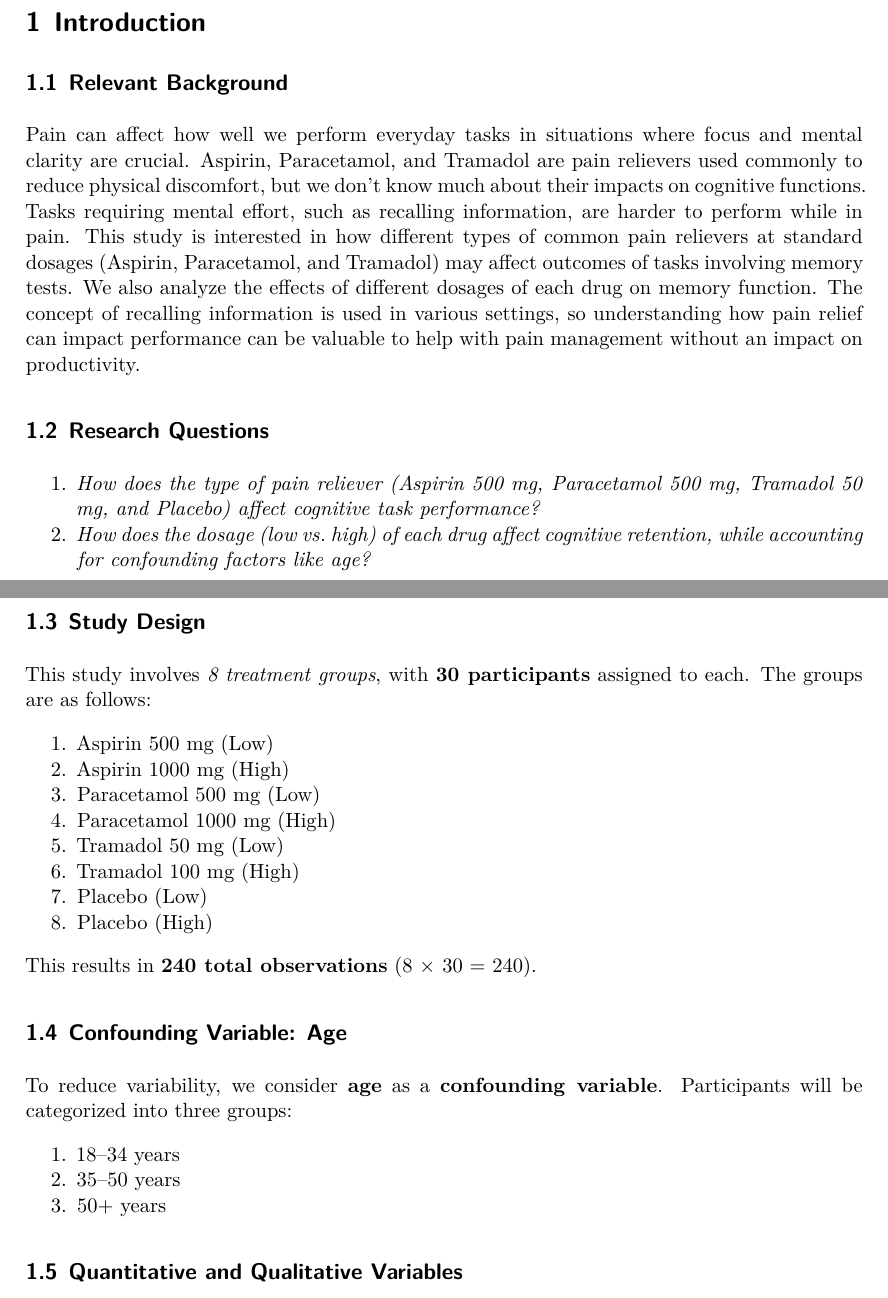
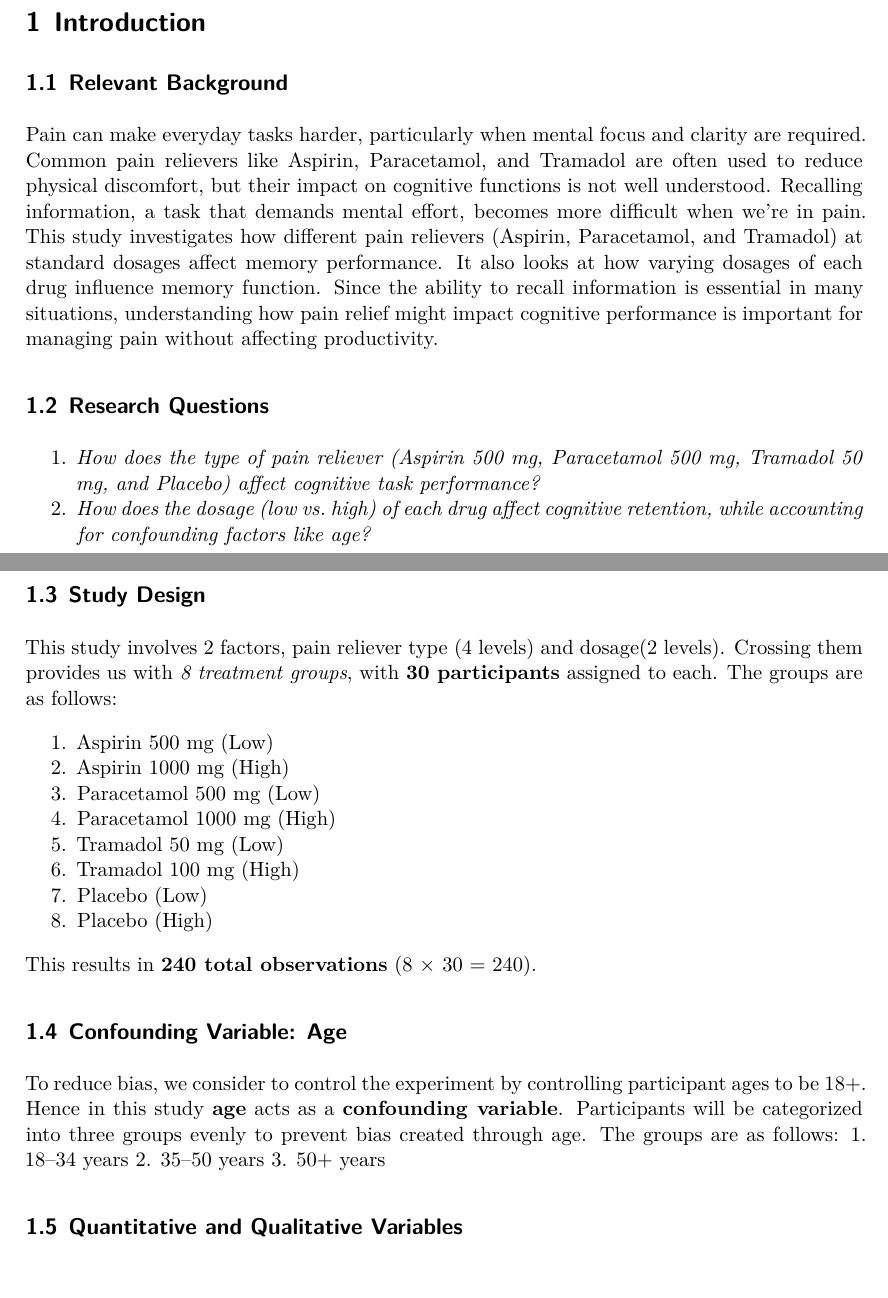
Before and after one commit to shivankgoel003/Effects-of-Pain-Relievers-on-Task-Performance, a Quarto document (paper/EDA.qmd): two parts of pages 1 and 2 of 16, joined at a grey line, cut so that both start at the same text. The pictures show the output file paper/EDA.pdf that the author committed with the source.

Commit message:
Final Changes to EDA

```diff
--- a/paper/EDA.qmd
+++ b/paper/EDA.qmd
@@ -29,23 +29,14 @@ bibliography: references.bib
 # Introduction
 
 ## Relevant Background
-Pain can affect how well we perform everyday tasks in situations where focus and mental clarity
-are crucial. Aspirin, Paracetamol, and Tramadol are pain relievers used commonly to reduce
-physical discomfort, but we don’t know much about their impacts on cognitive functions. Tasks
-requiring mental effort, such as recalling information, are harder to perform while in pain.
-This study is interested in how different types of common pain relievers at standard dosages
-(Aspirin, Paracetamol, and Tramadol) may affect outcomes of tasks involving memory tests. We
-also analyze the effects of different dosages of each drug on memory function. The concept of
-recalling information is used in various settings, so understanding how pain relief can impact
-performance can be valuable to help with pain management without an impact on productivity.
-
+Pain can make everyday tasks harder, particularly when mental focus and clarity are required. Common pain relievers like Aspirin, Paracetamol, and Tramadol are often used to reduce physical discomfort, but their impact on cognitive functions is not well understood. Recalling information, a task that demands mental effort, becomes more difficult when we're in pain. This study investigates how different pain relievers (Aspirin, Paracetamol, and Tramadol) at standard dosages affect memory performance. It also looks at how varying dosages of each drug influence memory function. Since the ability to recall information is essential in many situations, understanding how pain relief might impact cognitive performance is important for managing pain without affecting productivity.
 
 ## Research Questions
 1. *How does the type of pain reliever (Aspirin 500 mg, Paracetamol 500 mg, Tramadol 50 mg, and Placebo) affect cognitive task performance?*
 2. *How does the dosage (low vs. high) of each drug affect cognitive retention, while accounting for confounding factors like age?*
 
 ## Study Design
-This study involves *8 treatment groups*, with **30 participants** assigned to each. The groups are as follows:
+This study involves 2 factors, pain reliever type (4 levels) and dosage(2 levels). Crossing them provides us with *8 treatment groups*, with **30 participants** assigned to each. The groups are as follows:
 
 1. Aspirin 500 mg (Low)
 2. Aspirin 1000 mg (High)
@@ -60,8 +51,9 @@ This results in **240 total observations** (8 × 30 = 240).
 
 
 ## Confounding Variable: Age
-To reduce variability, we consider **age** as a **confounding variable**. Participants will be categorized into three groups:
-
+To reduce bias, we consider to control the experiment by controlling participant ages to be 18+. Hence in this study **age** acts as a **confounding variable**.
+Participants will be categorized into three groups evenly to prevent bias created through age.
+The groups are as follows:
 1. 18–34 years
 2. 35–50 years
 3. 50+ years
```
Also changed, not shown: paper/EDA.pdf, paper/EDA.qmd (45 more changed lines).
